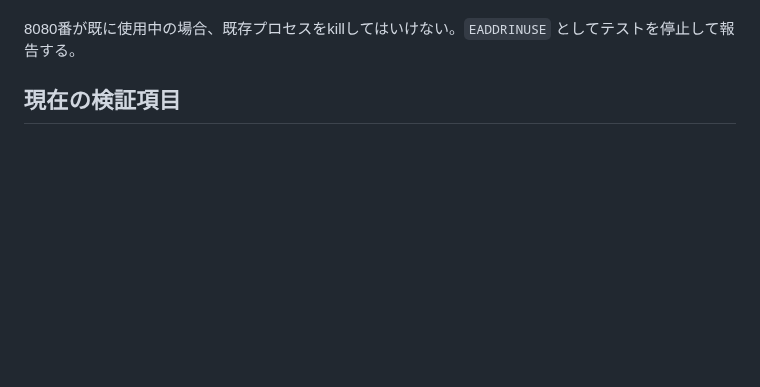
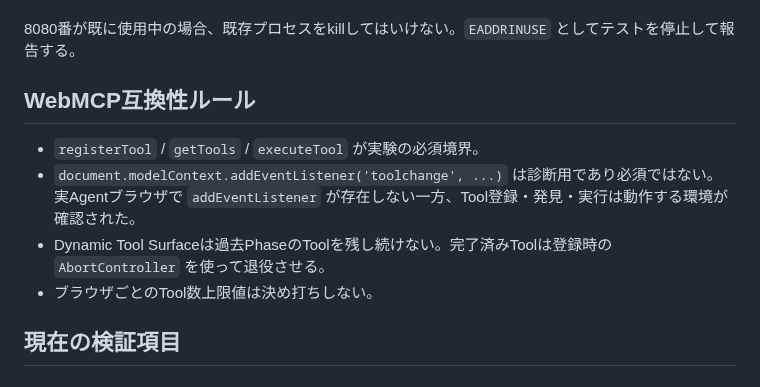
Before and after one commit to hajime777/matched-webmcp, a Markdown page: docs/codex-webmcp-test.md, the part around one of its changes. GitHub-like rendering; blank space fills up the shorter version.

```diff
--- a/docs/codex-webmcp-test.md
+++ b/docs/codex-webmcp-test.md
@@ -47,6 +47,13 @@ Playwright が自動で:
 8. Playwright runner が自然終了し exit code 0 を返す
 
 8080番が既に使用中の場合、既存プロセスをkillしてはいけない。`EADDRINUSE` としてテストを停止して報告する。
+
+## WebMCP互換性ルール
+
+- `registerTool` / `getTools` / `executeTool` が実験の必須境界。
+- `document.modelContext.addEventListener('toolchange', ...)` は診断用であり必須ではない。実Agentブラウザで `addEventListener` が存在しない一方、Tool登録・発見・実行は動作する環境が確認された。
+- Dynamic Tool Surfaceは過去PhaseのToolを残し続けない。完了済みToolは登録時の `AbortController` を使って退役させる。
+- ブラウザごとのTool数上限値は決め打ちしない。
 
 ## 現在の検証項目
 
```
Also changed, not shown: other parts of docs/codex-webmcp-test.md (+22 -1 lines).
